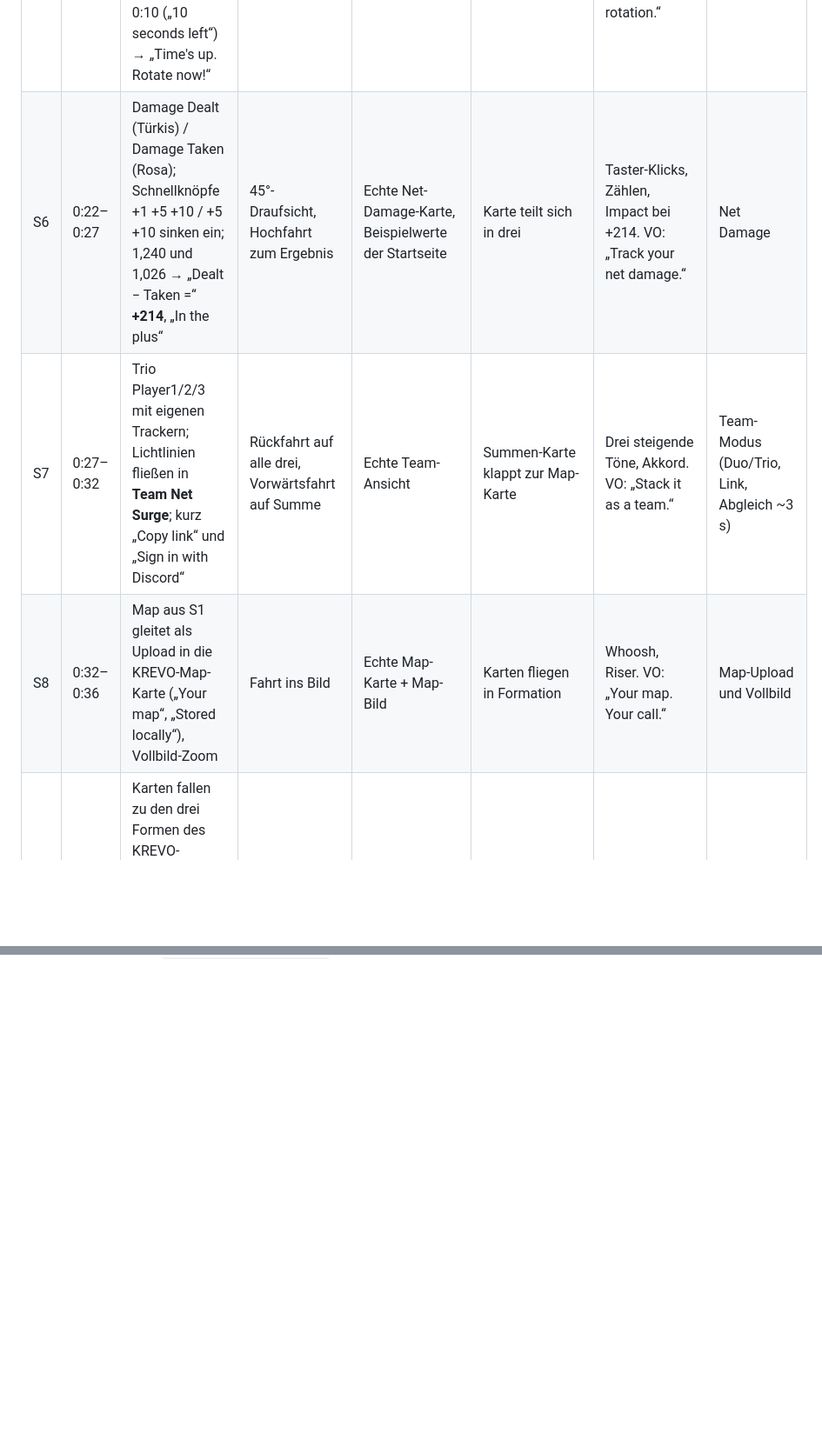
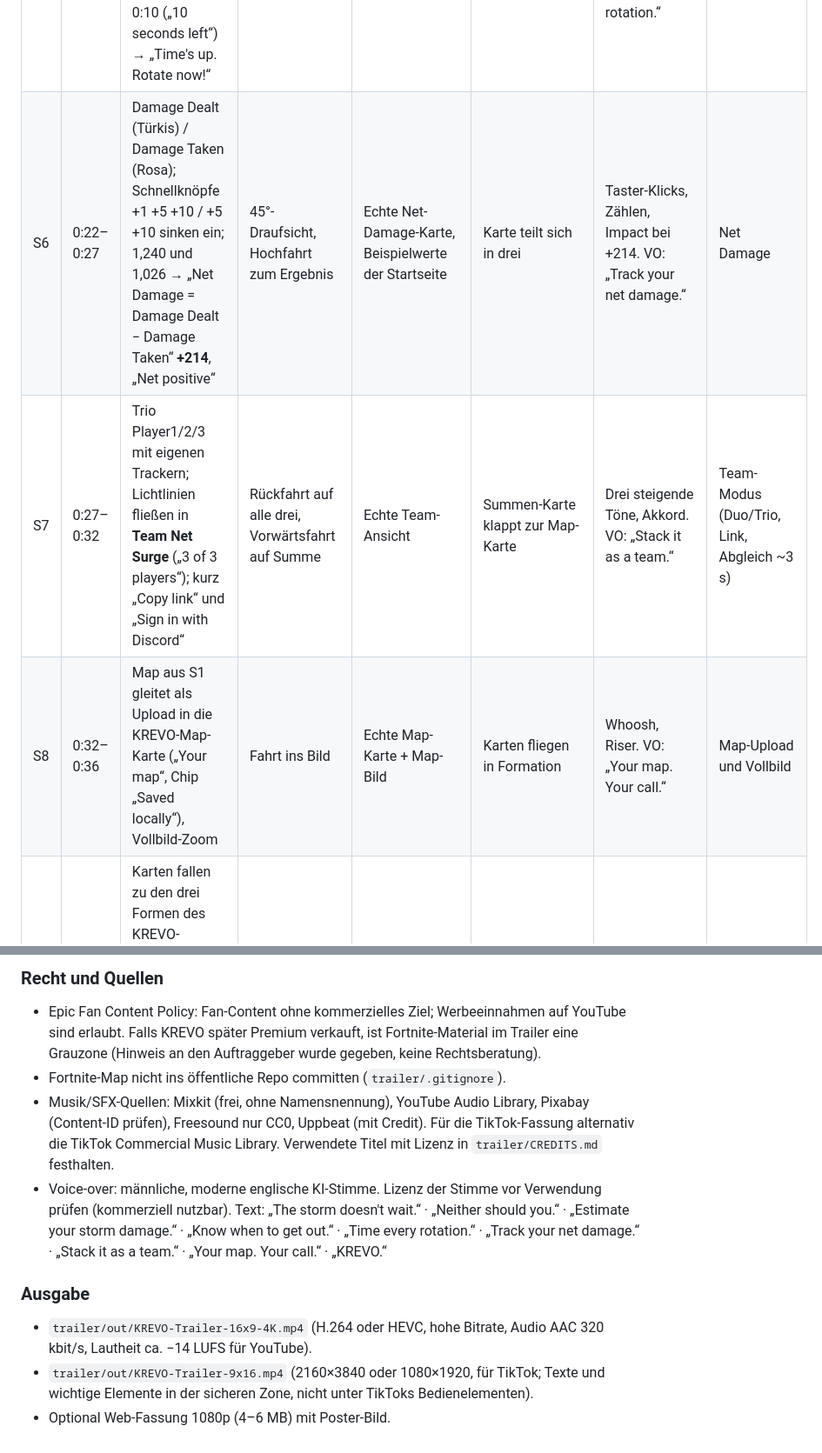
Before and after one commit to maxdlUI/compapp, a Markdown page: trailer/STORYBOARD.md, 2 parts joined by grey strips. Shown at 87% size. GitHub-like rendering; blank space fills up the shorter version.

```diff
--- a/trailer/STORYBOARD.md
+++ b/trailer/STORYBOARD.md
@@ -43,9 +43,9 @@ Der lila Balken im KREVO-Symbol entspricht dem echten Storm-Schaden-Balken der A
 | S3 | 0:08–0:13 | Storm-Karte als Glasobjekt; Rate 5 → **10 damage per second**; Estimated Damage 0 → 480; Balken füllt sich; Marken 500/600 stehen als Säulen auf | Bogenfahrt, Makro entlang Balken | Storm-Karte aus echtem HTML | Balken trifft 500 | Sekunden-Tick, mechanisches Klacken beim Ratenwechsel. VO: „Estimate your storm damage.“ | Storm-Timer (Schätzung) |
 | S4 | 0:13–0:17 | 500: „WARNING: STORM SICKNESS / EXIT THE STORM.“ (Puls 1,8 s); 600: „STORM SICKNESS: ACUTE! / GET OUT OF THE STORM NOW!“ (Puls 0,75 s) | Druck nach vorn, kurzer Shake bei akut | Echte Warnkarte, Biohazard-Symbol, Texte | Letzte Druckwelle fegt Bild frei | Pulse als Sub-Schläge, großer Impact bei 600. VO: „Know when to get out.“ | Storm-Sickness-Warnung |
 | S5 | 0:17–0:22 | Rotation-Karte; Presets 1:00 · 1:30 · 2:00 · 3:00 · 5:00 + eigenes Preset „Endzone“ als 3D-Pillen; Countdown 0:10 („10 seconds left“) → „Time's up. Rotate now!“ | Bogen um Pillen, Nahaufnahme Restzeit | Echte Karte, Standard-Presets, Meldungstexte | 90°-Kameradrehung („Rotation“) | Ticken schneller, Ablauf-Ton. VO: „Time every rotation.“ | Rotation-Countdown mit Presets und Ton |
-| S6 | 0:22–0:27 | Damage Dealt (Türkis) / Damage Taken (Rosa); Schnellknöpfe +1 +5 +10 / +5 +10 sinken ein; 1,240 und 1,026 → „Dealt − Taken =“ **+214**, „In the plus“ | 45°-Draufsicht, Hochfahrt zum Ergebnis | Echte Net-Damage-Karte, Beispielwerte der Startseite | Karte teilt sich in drei | Taster-Klicks, Zählen, Impact bei +214. VO: „Track your net damage.“ | Net Damage |
-| S7 | 0:27–0:32 | Trio Player1/2/3 mit eigenen Trackern; Lichtlinien fließen in **Team Net Surge**; kurz „Copy link“ und „Sign in with Discord“ | Rückfahrt auf alle drei, Vorwärtsfahrt auf Summe | Echte Team-Ansicht | Summen-Karte klappt zur Map-Karte | Drei steigende Töne, Akkord. VO: „Stack it as a team.“ | Team-Modus (Duo/Trio, Link, Abgleich ~3 s) |
-| S8 | 0:32–0:36 | Map aus S1 gleitet als Upload in die KREVO-Map-Karte („Your map“, „Stored locally“), Vollbild-Zoom | Fahrt ins Bild | Echte Map-Karte + Map-Bild | Karten fliegen in Formation | Whoosh, Riser. VO: „Your map. Your call.“ | Map-Upload und Vollbild |
+| S6 | 0:22–0:27 | Damage Dealt (Türkis) / Damage Taken (Rosa); Schnellknöpfe +1 +5 +10 / +5 +10 sinken ein; 1,240 und 1,026 → „Net Damage = Damage Dealt − Damage Taken“ **+214**, „Net positive“ | 45°-Draufsicht, Hochfahrt zum Ergebnis | Echte Net-Damage-Karte, Beispielwerte der Startseite | Karte teilt sich in drei | Taster-Klicks, Zählen, Impact bei +214. VO: „Track your net damage.“ | Net Damage |
+| S7 | 0:27–0:32 | Trio Player1/2/3 mit eigenen Trackern; Lichtlinien fließen in **Team Net Surge** („3 of 3 players“); kurz „Copy link“ und „Sign in with Discord“ | Rückfahrt auf alle drei, Vorwärtsfahrt auf Summe | Echte Team-Ansicht | Summen-Karte klappt zur Map-Karte | Drei steigende Töne, Akkord. VO: „Stack it as a team.“ | Team-Modus (Duo/Trio, Link, Abgleich ~3 s) |
+| S8 | 0:32–0:36 | Map aus S1 gleitet als Upload in die KREVO-Map-Karte („Your map“, Chip „Saved locally“), Vollbild-Zoom | Fahrt ins Bild | Echte Map-Karte + Map-Bild | Karten fliegen in Formation | Whoosh, Riser. VO: „Your map. Your call.“ | Map-Upload und Vollbild |
 | S9 | 0:36–0:40 | Karten fallen zu den drei Formen des KREVO-Symbols zusammen, lila Balken zuletzt; Wortmarke; „Keep the storm under control.“; klein „Free · No account needed for solo“ und **krevo.gg** | Ruhige Nahaufnahme, zieht in Totale | `krevo-symbol.svg`, `krevo-wordmark.svg` | Schwarz | 0,5 s Stille, großer Sub-Drop. VO: „KREVO.“ | Marke und Nutzen |
 
 ## Assets
@@ -65,0 +99,10 @@ Der lila Balken im KREVO-Symbol entspricht dem echten Storm-Schaden-Balken der A
+### Recht und Quellen
+- Epic Fan Content Policy: Fan-Content ohne kommerzielles Ziel; Werbeeinnahmen auf YouTube sind erlaubt. Falls KREVO später Premium verkauft, ist Fortnite-Material im Trailer eine Grauzone (Hinweis an den Auftraggeber wurde gegeben, keine Rechtsberatung).
+- Fortnite-Map nicht ins öffentliche Repo committen (`trailer/.gitignore`).
+- Musik/SFX-Quellen: Mixkit (frei, ohne Namensnennung), YouTube Audio Library, Pixabay (Content-ID prüfen), Freesound nur CC0, Uppbeat (mit Credit). Für die TikTok-Fassung alternativ die TikTok Commercial Music Library. Verwendete Titel mit Lizenz in `trailer/CREDITS.md` festhalten.
+- Voice-over: männliche, moderne englische KI-Stimme. Lizenz der Stimme vor Verwendung prüfen (kommerziell nutzbar). Text: „The storm doesn't wait.“ · „Neither should you.“ · „Estimate your storm damage.“ · „Know when to get out.“ · „Time every rotation.“ · „Track your net damage.“ · „Stack it as a team.“ · „Your map. Your call.“ · „KREVO.“
+
+### Ausgabe
+- `trailer/out/KREVO-Trailer-16x9-4K.mp4` (H.264 oder HEVC, hohe Bitrate, Audio AAC 320 kbit/s, Lautheit ca. −14 LUFS für YouTube).
+- `trailer/out/KREVO-Trailer-9x16.mp4` (2160×3840 oder 1080×1920, für TikTok; Texte und wichtige Elemente in der sicheren Zone, nicht unter TikToks Bedienelementen).
+- Optional Web-Fassung 1080p (4–6 MB) mit Poster-Bild.
```
Also changed, not shown: other parts of trailer/STORYBOARD.md (+33 -0 lines).
